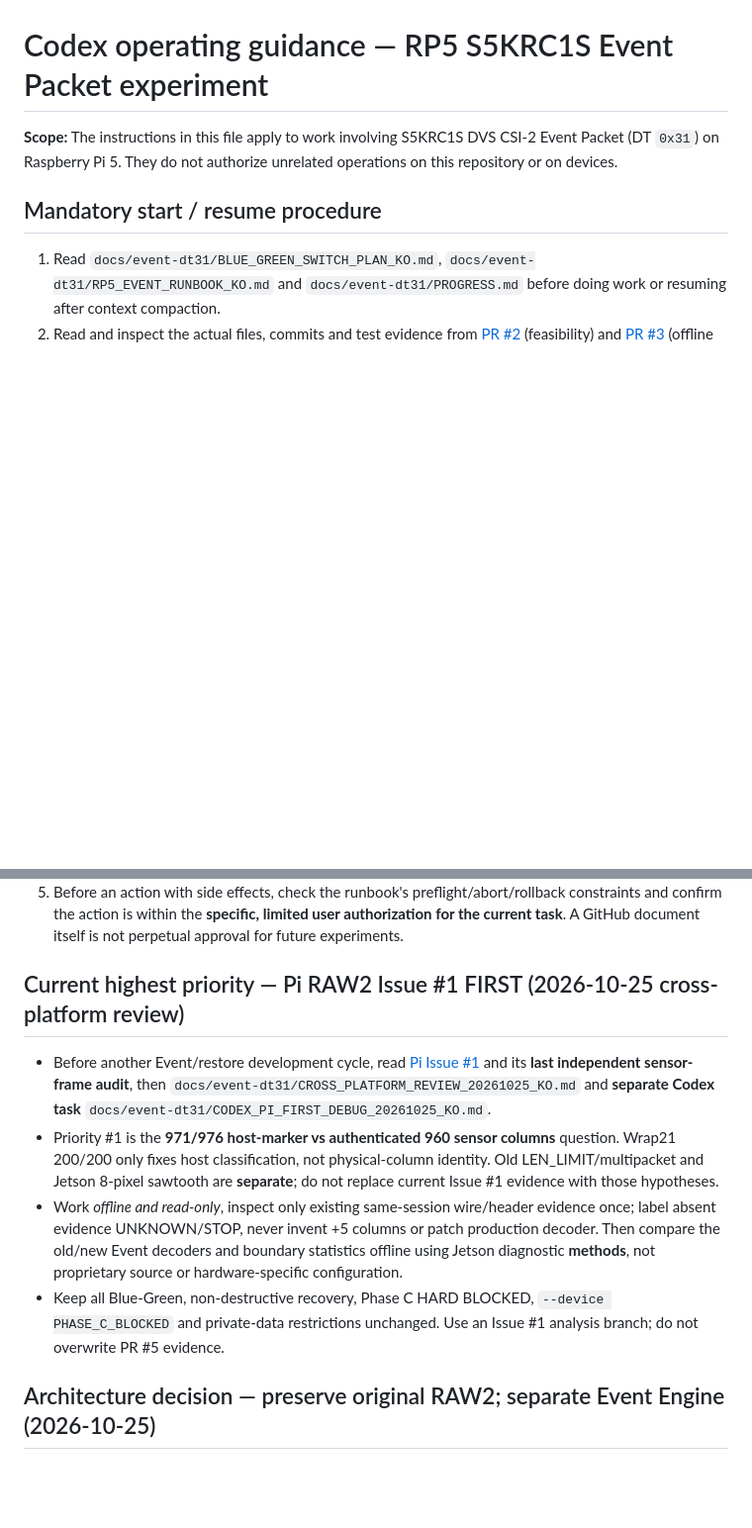
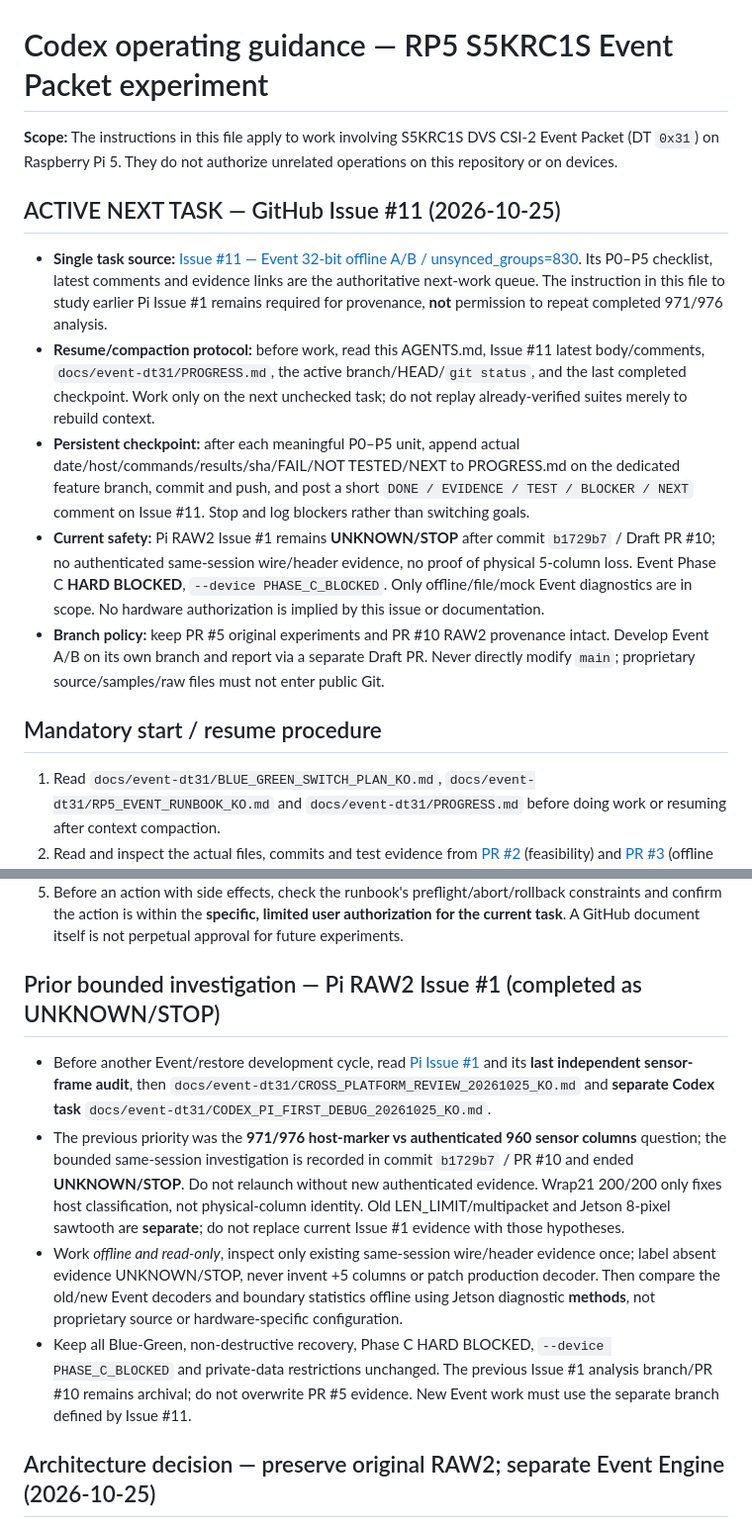
Before and after one commit to philipdekim-OnD01/DVS.Decoder.RP5.01, a Markdown page: AGENTS.md, 2 parts joined by grey strips. Shown at 99% size. Rendered like a GitHub page; blank space fills up the shorter version.

Commit message:
docs: make Issue #11 the Codex resume source of truth
Document-only handoff for Event Phase B. Preserve Issue #1 UNKNOWN/STOP and Phase C HARD BLOCKED; update AGENTS.md to require Issue #11 checkpoints and PROGRESS.md.

```diff
--- a/AGENTS.md
+++ b/AGENTS.md
@@ -1,6 +1,14 @@
 # Codex operating guidance — RP5 S5KRC1S Event Packet experiment
 
 **Scope:** The instructions in this file apply to work involving S5KRC1S DVS CSI-2 Event Packet (DT `0x31`) on Raspberry Pi 5. They do not authorize unrelated operations on this repository or on devices.
+
+## ACTIVE NEXT TASK — GitHub Issue #11 (2026-10-25)
+
+- **Single task source:** [Issue #11 — Event 32-bit offline A/B / unsynced_groups=830](https://github.com/philipdekim-OnD01/DVS.Decoder.RP5.01/issues/11). Its P0–P5 checklist, latest comments and evidence links are the authoritative next-work queue. The instruction in this file to study earlier Pi Issue #1 remains required for provenance, **not** permission to repeat completed 971/976 analysis.
+- **Resume/compaction protocol:** before work, read this AGENTS.md, Issue #11 latest body/comments, `docs/event-dt31/PROGRESS.md`, the active branch/HEAD/`git status`, and the last completed checkpoint. Work only on the next unchecked task; do not replay already-verified suites merely to rebuild context.
+- **Persistent checkpoint:** after each meaningful P0–P5 unit, append actual date/host/commands/results/sha/FAIL/NOT TESTED/NEXT to PROGRESS.md on the dedicated feature branch, commit and push, and post a short `DONE / EVIDENCE / TEST / BLOCKER / NEXT` comment on Issue #11. Stop and log blockers rather than switching goals.
+- **Current safety:** Pi RAW2 Issue #1 remains **UNKNOWN/STOP** after commit `b1729b7` / Draft PR #10; no authenticated same-session wire/header evidence, no proof of physical 5-column loss. Event Phase C **HARD BLOCKED**, `--device PHASE_C_BLOCKED`. Only offline/file/mock Event diagnostics are in scope. No hardware authorization is implied by this issue or documentation.
+- **Branch policy:** keep PR #5 original experiments and PR #10 RAW2 provenance intact. Develop Event A/B on its own branch and report via a separate Draft PR. Never directly modify `main`; proprietary source/samples/raw files must not enter public Git.
 
 ## Mandatory start / resume procedure
 1. Read `docs/event-dt31/BLUE_GREEN_SWITCH_PLAN_KO.md`, `docs/event-dt31/RP5_EVENT_RUNBOOK_KO.md` and `docs/event-dt31/PROGRESS.md` before doing work or resuming after context compaction.
@@ -9,11 +17,11 @@
 4. Complete one phase at a time. After each meaningful step update `docs/event-dt31/PROGRESS.md` with dated facts, commands run, test output locations, failures, and a clear next action. For longer tasks also give short progress updates to the user.
 5. Before an action with side effects, check the runbook's preflight/abort/rollback constraints and confirm the action is within the **specific, limited user authorization for the current task**. A GitHub document itself is not perpetual approval for future experiments.
 
-## Current highest priority — Pi RAW2 Issue #1 FIRST (2026-10-25 cross-platform review)
+## Prior bounded investigation — Pi RAW2 Issue #1 (completed as UNKNOWN/STOP)
 - Before another Event/restore development cycle, read [Pi Issue #1](https://github.com/philipdekim-OnD01/DVS.Decoder.RP5.01/issues/1) and its **last independent sensor-frame audit**, then `docs/event-dt31/CROSS_PLATFORM_REVIEW_20261025_KO.md` and **separate Codex task** `docs/event-dt31/CODEX_PI_FIRST_DEBUG_20261025_KO.md`.
-- Priority #1 is the **971/976 host-marker vs authenticated 960 sensor columns** question. Wrap21 200/200 only fixes host classification, not physical-column identity. Old LEN_LIMIT/multipacket and Jetson 8-pixel sawtooth are **separate**; do not replace current Issue #1 evidence with those hypotheses.
+- The previous priority was the **971/976 host-marker vs authenticated 960 sensor columns** question; the bounded same-session investigation is recorded in commit `b1729b7` / PR #10 and ended **UNKNOWN/STOP**. Do not relaunch without new authenticated evidence. Wrap21 200/200 only fixes host classification, not physical-column identity. Old LEN_LIMIT/multipacket and Jetson 8-pixel sawtooth are **separate**; do not replace current Issue #1 evidence with those hypotheses.
 - Work *offline and read-only*, inspect only existing same-session wire/header evidence once; label absent evidence UNKNOWN/STOP, never invent +5 columns or patch production decoder. Then compare the old/new Event decoders and boundary statistics offline using Jetson diagnostic **methods**, not proprietary source or hardware-specific configuration.
-- Keep all Blue-Green, non-destructive recovery, Phase C HARD BLOCKED, `--device PHASE_C_BLOCKED` and private-data restrictions unchanged. Use an Issue #1 analysis branch; do not overwrite PR #5 evidence.
+- Keep all Blue-Green, non-destructive recovery, Phase C HARD BLOCKED, `--device PHASE_C_BLOCKED` and private-data restrictions unchanged. The previous Issue #1 analysis branch/PR #10 remains archival; do not overwrite PR #5 evidence. New Event work must use the separate branch defined by Issue #11.
 
 ## Architecture decision — preserve original RAW2; separate Event Engine (2026-10-25)
 - **Read [BLUE_GREEN_SWITCH_PLAN_KO.md](docs/event-dt31/BLUE_GREEN_SWITCH_PLAN_KO.md)**. The original RAW2 is immutable known-good A; develop Event DT=0x31 as a separately built/configured B. Do not replace, edit, disable or uninstall A as part of offline development. Reuse existing decoder/Viewer and prior restore mock as proven components; do not build an unnecessarily complex general-purpose recovery service.
```
